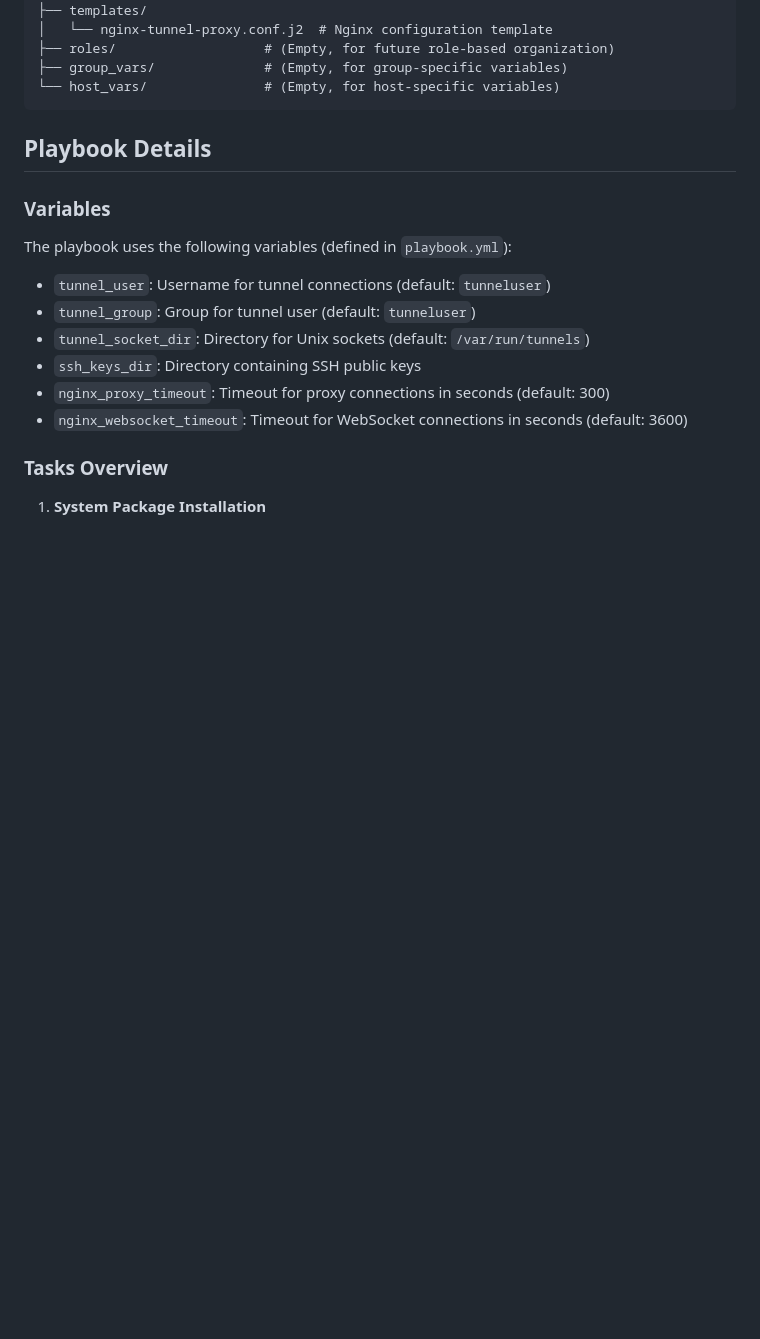
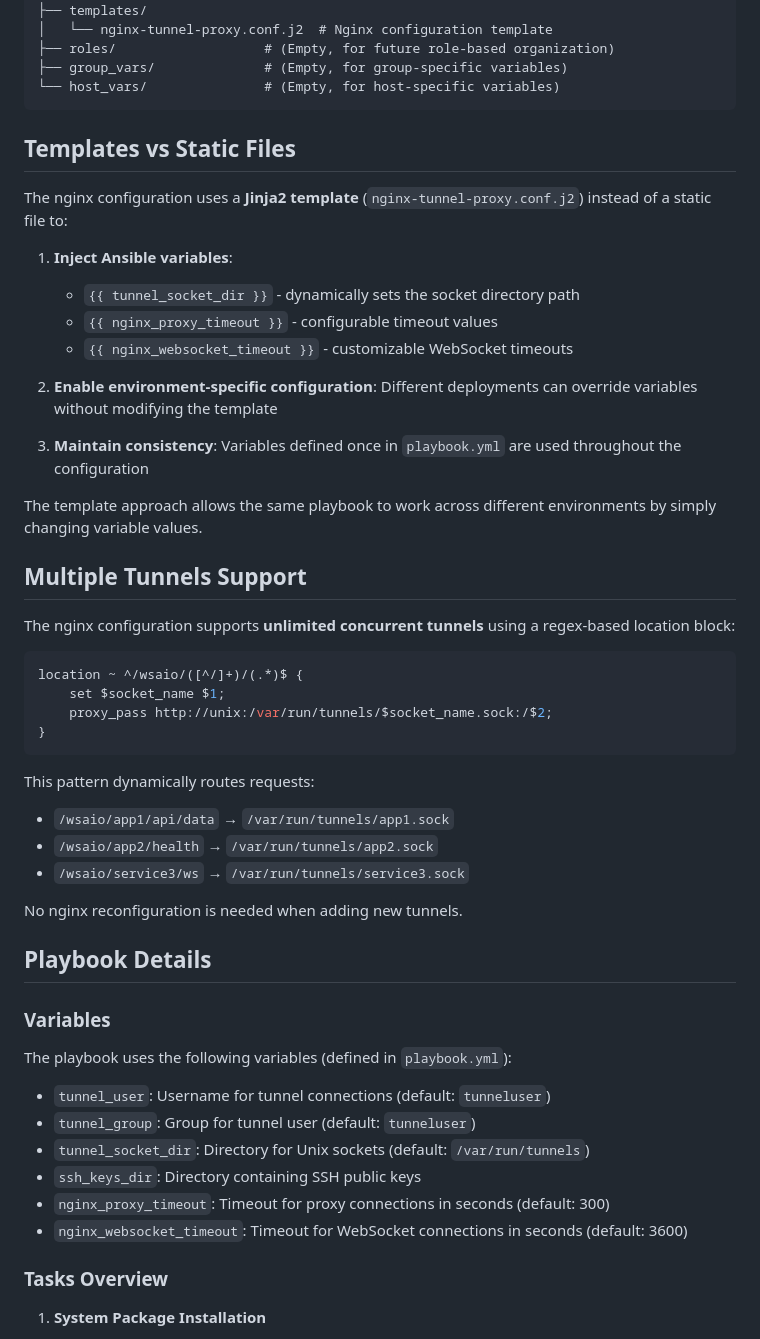
Before and after one commit to oduvan/webquiz-tunnel-server, a Markdown page: ansible/README.md, the part around the change. GitHub-like rendering; blank space fills up the shorter version.

Commit message:
Add documentation for multiple tunnels and template usage
Co-authored-by: oduvan <265844+oduvan@users.noreply.github.com>

````diff
--- a/ansible/README.md
+++ b/ansible/README.md
@@ -22,6 +22,39 @@ ansible/
 ├── group_vars/              # (Empty, for group-specific variables)
 └── host_vars/               # (Empty, for host-specific variables)
 ```
+
+## Templates vs Static Files
+
+The nginx configuration uses a **Jinja2 template** (`nginx-tunnel-proxy.conf.j2`) instead of a static file to:
+
+1. **Inject Ansible variables**:
+   - `{{ tunnel_socket_dir }}` - dynamically sets the socket directory path
+   - `{{ nginx_proxy_timeout }}` - configurable timeout values
+   - `{{ nginx_websocket_timeout }}` - customizable WebSocket timeouts
+
+2. **Enable environment-specific configuration**: Different deployments can override variables without modifying the template
+
+3. **Maintain consistency**: Variables defined once in `playbook.yml` are used throughout the configuration
+
+The template approach allows the same playbook to work across different environments by simply changing variable values.
+
+## Multiple Tunnels Support
+
+The nginx configuration supports **unlimited concurrent tunnels** using a regex-based location block:
+
+```nginx
+location ~ ^/wsaio/([^/]+)/(.*)$ {
+    set $socket_name $1;
+    proxy_pass http://unix:/var/run/tunnels/$socket_name.sock:/$2;
+}
+```
+
+This pattern dynamically routes requests:
+- `/wsaio/app1/api/data` → `/var/run/tunnels/app1.sock`
+- `/wsaio/app2/health` → `/var/run/tunnels/app2.sock`
+- `/wsaio/service3/ws` → `/var/run/tunnels/service3.sock`
+
+No nginx reconfiguration is needed when adding new tunnels.
 
 ## Playbook Details
 
````
Also changed, not shown: README.md (+12 -4 lines).
